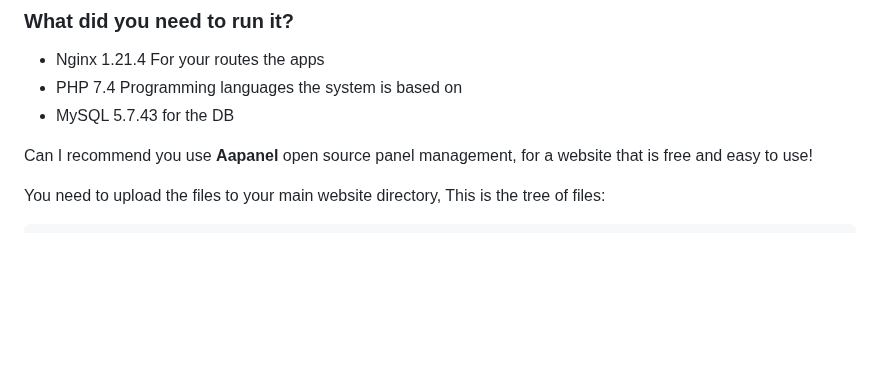
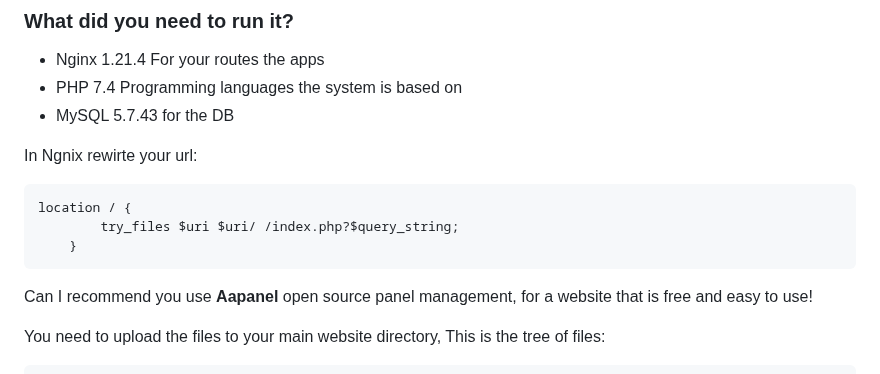
Before and after one commit to neryaelul/Web-Servers-Monitoring-System, a Markdown page: README.md, the part around the change. Drawn GitHub-style; blank space fills up the shorter version.

````diff
--- a/README.md
+++ b/README.md
@@ -10,6 +10,12 @@ you can use it for different kinds of server protocols like HTTP/S, SSH, and FTP
 - PHP 7.4 Programming languages the system is based on
 - MySQL 5.7.43 for the DB
 
+In Ngnix rewirte your url:
+```
+location / {
+        try_files $uri $uri/ /index.php?$query_string;
+    }
+ ```
 Can I recommend you use **Aapanel** open source panel management, for a website that is free and easy to use!
 
 You need to upload the files to your main website directory,
````
